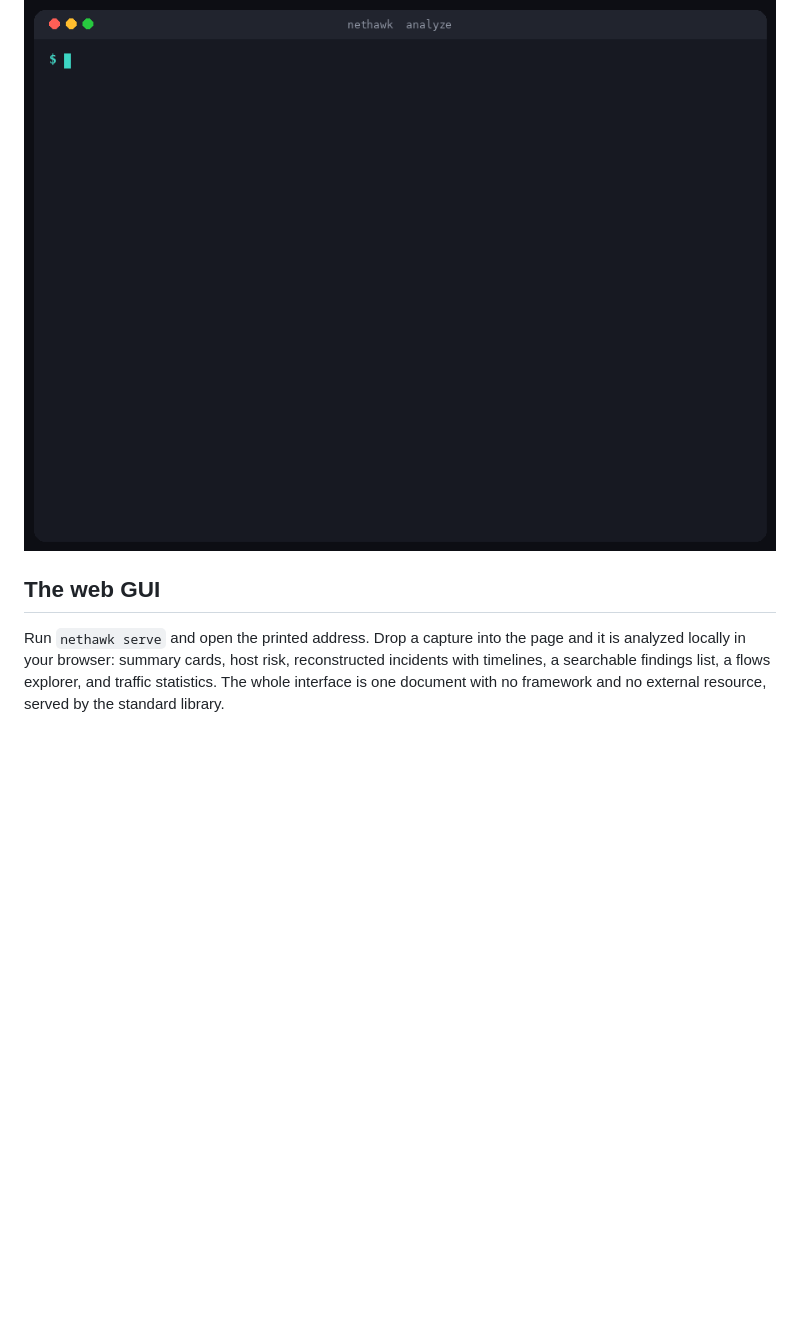
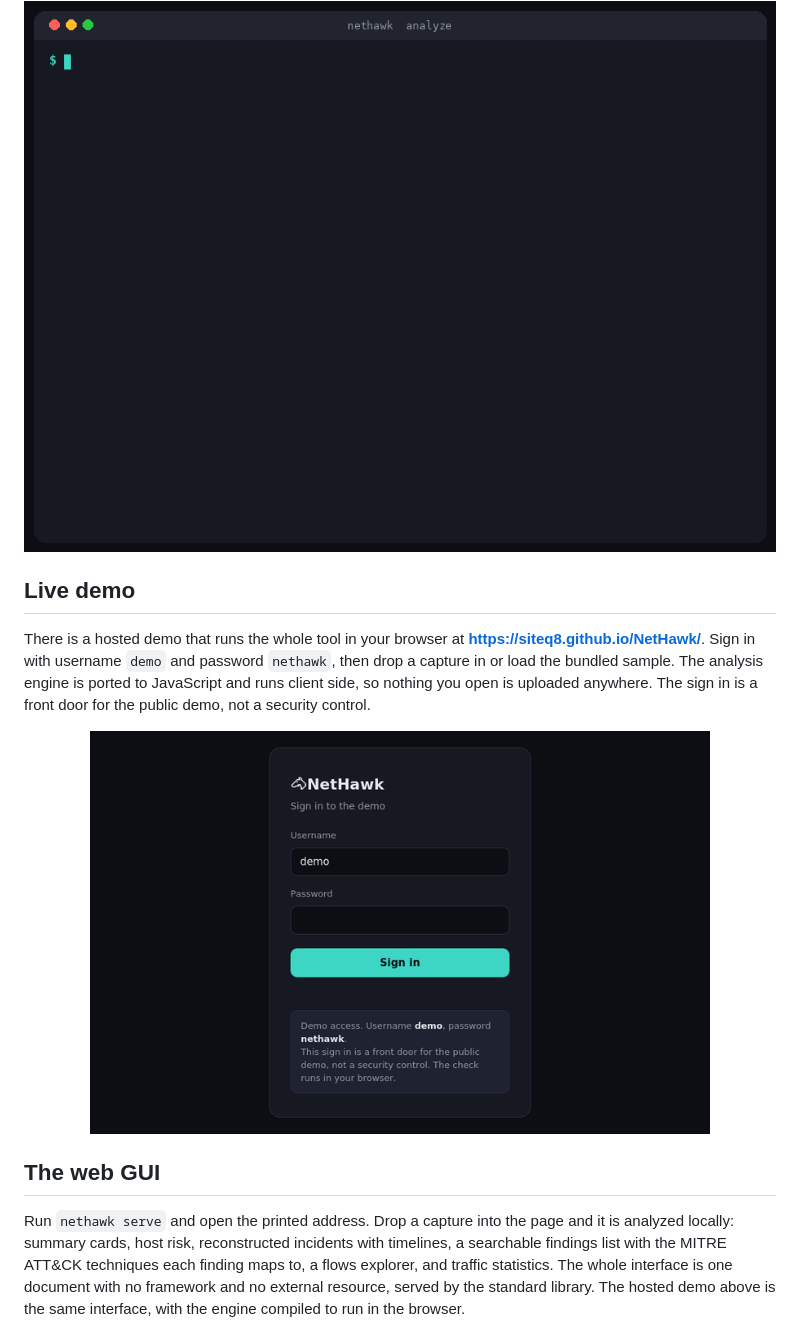
Before and after one commit to SiteQ8/NetHawk, a Markdown page: README.md, the part around one of its changes. Drawn GitHub-style; pictures changed too: docs/pages_login.png (added); blank space fills up the shorter version.

```diff
--- a/README.md
+++ b/README.md
@@ -17,8 +17,16 @@ NetHawk reads a pcap and tells you the story inside it. It parses the traffic, r
 
 </div>
 
+## Live demo
+
+There is a hosted demo that runs the whole tool in your browser at **https://siteq8.github.io/NetHawk/**. Sign in with username `demo` and password `nethawk`, then drop a capture in or load the bundled sample. The analysis engine is ported to JavaScript and runs client side, so nothing you open is uploaded anywhere. The sign in is a front door for the public demo, not a security control.
+
+<div align="center">
+<img src="docs/pages_login.png" width="620" alt="The demo sign in screen" />
+</div>
+
 ## The web GUI
 
-Run `nethawk serve` and open the printed address. Drop a capture into the page and it is analyzed locally in your browser: summary cards, host risk, reconstructed incidents with timelines, a searchable findings list, a flows explorer, and traffic statistics. The whole interface is one document with no framework and no external resource, served by the standard library.
+Run `nethawk serve` and open the printed address. Drop a capture into the page and it is analyzed locally: summary cards, host risk, reconstructed incidents with timelines, a searchable findings list with the MITRE ATT&CK techniques each finding maps to, a flows explorer, and traffic statistics. The whole interface is one document with no framework and no external resource, served by the standard library. The hosted demo above is the same interface, with the engine compiled to run in the browser.
 
 <div align="center">
```
Also changed, not shown: other parts of README.md (+9 -3 lines), CHANGELOG.md (+16 -0 lines), docs/gui.png, docs/gui_findings.png (added), docs/gui_flows.png, 14 other files.
